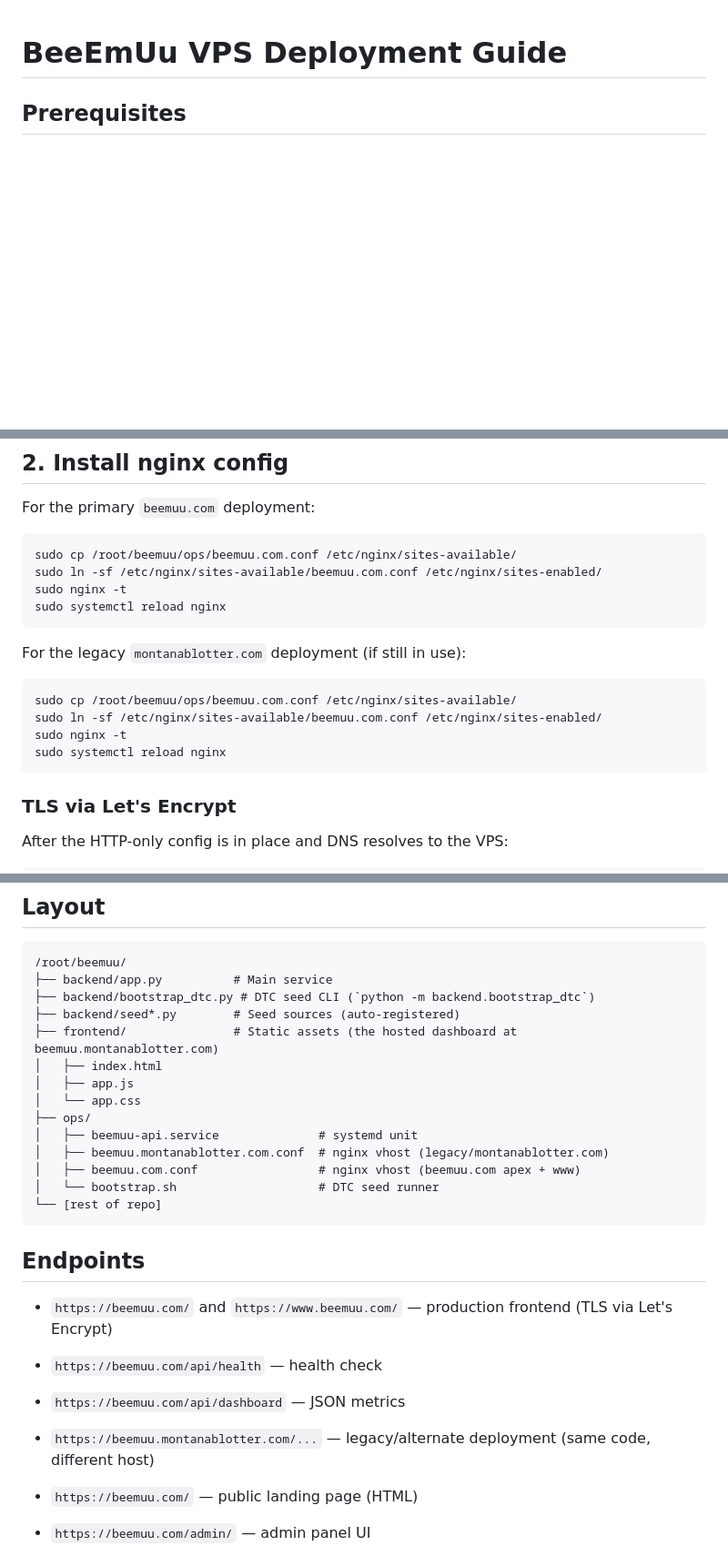
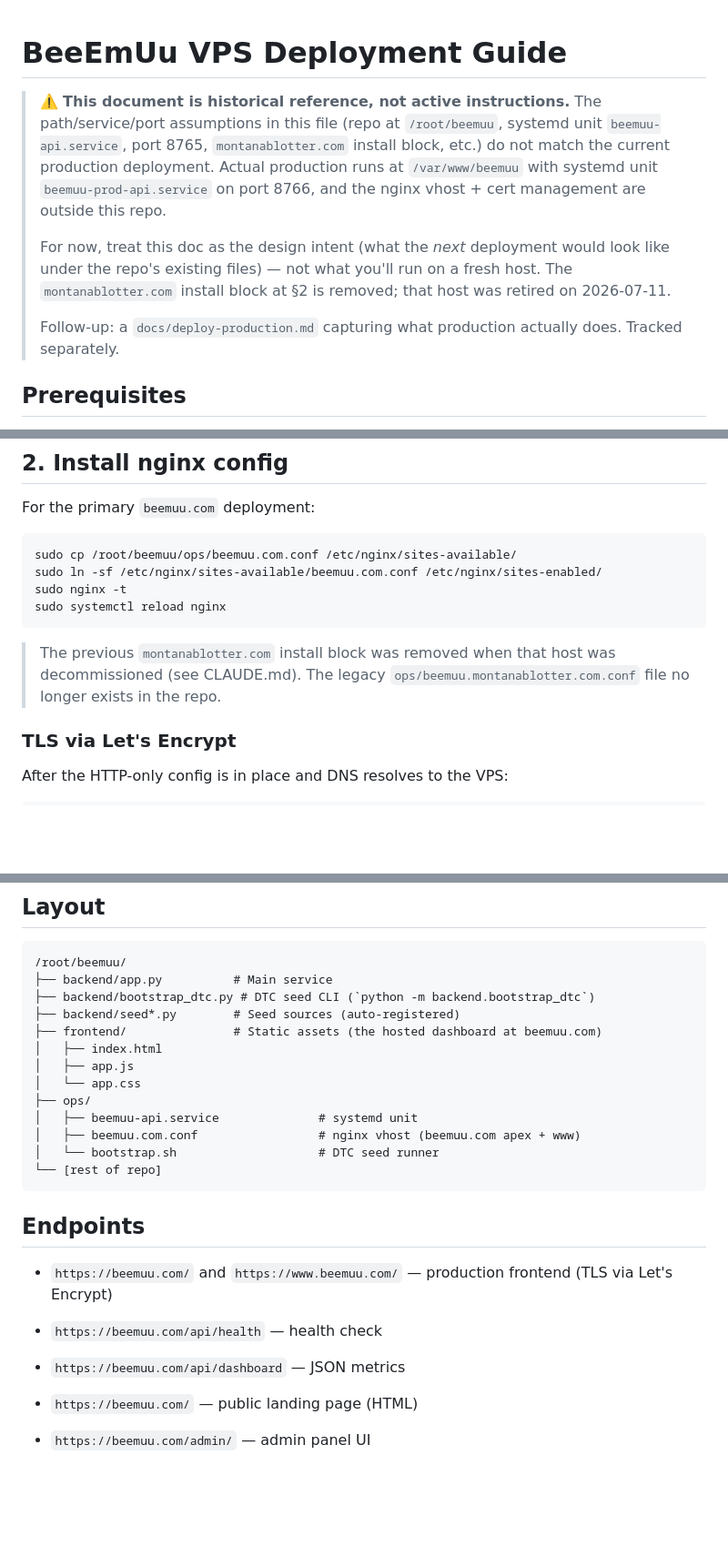
Before and after one commit to ohgeeceee/beemuu, a Markdown page: DEPLOY.md, 3 parts joined by grey strips. Shown at 91% size. Drawn GitHub-style; blank space fills up the shorter version.

Commit message:
docs(deploy): mark DEPLOY.md as historical reference, retire montanablotter block
Doc-only PR. The path/service/port assumptions throughout DEPLOY.md do
not match the actual production deployment — production runs at
/var/www/beemuu with beemuu-prod-api.service on port 8766, with the
nginx vhost managed outside the repo (see PR #51's misleading runbook
for the lesson).

This PR takes the smallest-possible scope to fix the most-cited
mistakes without widening into a full rewrite:

* Adds a banner at the top of DEPLOY.md explaining the doc is now
  historical reference, not active instructions. Names the actual
  production paths so future readers can land in the right place.
  Follow-up work for an accurate 'how production deploys' doc is
  tracked separately.

* Removes the legacy 'montanablotter.com install block' in §2. That
  host was decommissioned on 2026-07-11 per CLAUDE.md. Leaving the
  commands there would invite a fresh deploy to wire up a dead host.

* Removes the stale references to montanablotter.com from the Layout
  and Endpoints sections. The legacy nginx conf file is removed from
  the layout tree (it does not exist in the repo).

Path/service/unit fixes themselves (e.g. /root/beemuu -> /var/www/beemuu)
are deliberately NOT applied. The banner warns 'treat as design
intent, not active instructions', and once the real-deploy doc is
written, anyone reading DEPLOY.md will be steered to it instead of
applying these stale paths verbatim.

Verified: the four remaining grep matches for 'montanablotter' are
all in the banner and historical notice — none in the active-instructions
section after line 100.

No code, no schema, no protected paths touched. Eligible for
auto-merge per CLAUDE.md rule 2.

````diff
--- a/DEPLOY.md
+++ b/DEPLOY.md
@@ -1,4 +1,20 @@
 # BeeEmUu VPS Deployment Guide
+
+> ⚠️ **This document is historical reference, not active instructions.**
+> The path/service/port assumptions in this file (repo at `/root/beemuu`,
+> systemd unit `beemuu-api.service`, port 8765, `montanablotter.com`
+> install block, etc.) do not match the current production deployment.
+> Actual production runs at `/var/www/beemuu` with systemd unit
+> `beemuu-prod-api.service` on port 8766, and the nginx vhost + cert
+> management are outside this repo.
+>
+> For now, treat this doc as the design intent (what the *next*
+> deployment would look like under the repo's existing files) — not
+> what you'll run on a fresh host. The `montanablotter.com` install
+> block at §2 is removed; that host was retired on 2026-07-11.
+>
+> Follow-up: a `docs/deploy-production.md` capturing what production
+> actually does. Tracked separately.
 
 ## Prerequisites
 - VPS running Ubuntu 20.04+ with systemd and nginx
@@ -70,14 +86,9 @@ sudo nginx -t
 sudo systemctl reload nginx
 ```
 
-For the legacy `montanablotter.com` deployment (if still in use):
-
-```bash
-sudo cp /root/beemuu/ops/beemuu.com.conf /etc/nginx/sites-available/
-sudo ln -sf /etc/nginx/sites-available/beemuu.com.conf /etc/nginx/sites-enabled/
-sudo nginx -t
-sudo systemctl reload nginx
-```
+> The previous `montanablotter.com` install block was removed when that
+> host was decommissioned (see CLAUDE.md). The legacy
+> `ops/beemuu.montanablotter.com.conf` file no longer exists in the repo.
 
 ### TLS via Let's Encrypt
 
@@ -141,13 +152,12 @@ Re-running is a no-op — every seed is idempotent (UPSERT on the code PK).
 ├── backend/app.py          # Main service
 ├── backend/bootstrap_dtc.py # DTC seed CLI (`python -m backend.bootstrap_dtc`)
 ├── backend/seed*.py        # Seed sources (auto-registered)
-├── frontend/               # Static assets (the hosted dashboard at beemuu.montanablotter.com)
+├── frontend/               # Static assets (the hosted dashboard at beemuu.com)
 │   ├── index.html
 │   ├── app.js
 │   └── app.css
 ├── ops/
 │   ├── beemuu-api.service              # systemd unit
-│   ├── beemuu.montanablotter.com.conf  # nginx vhost (legacy/montanablotter.com)
 │   ├── beemuu.com.conf                 # nginx vhost (beemuu.com apex + www)
 │   └── bootstrap.sh                    # DTC seed runner
 └── [rest of repo]
@@ -158,7 +168,6 @@ Re-running is a no-op — every seed is idempotent (UPSERT on the code PK).
 - `https://beemuu.com/` and `https://www.beemuu.com/` — production frontend (TLS via Let's Encrypt)
 - `https://beemuu.com/api/health` — health check
 - `https://beemuu.com/api/dashboard` — JSON metrics
-- `https://beemuu.montanablotter.com/...` — legacy/alternate deployment (same code, different host)
 
 - `https://beemuu.com/` — public landing page (HTML)
 - `https://beemuu.com/admin/` — admin panel UI
````
